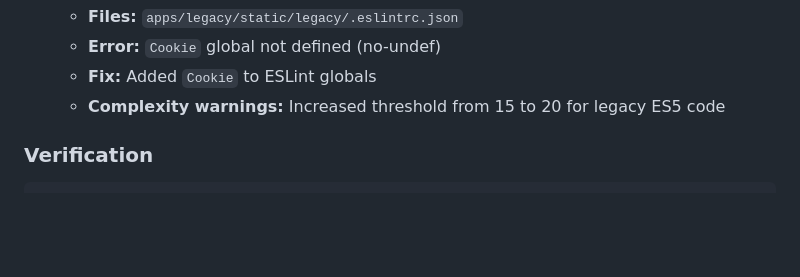
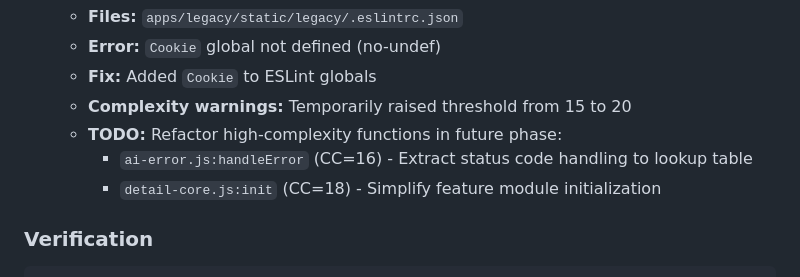
Before and after one commit to matthewdeaves/cookie, a Markdown page: plans/CODE-QUALITY-IMPROVEMENTS.md, the part around the change. Drawn GitHub-style; blank space fills up the shorter version.

Commit message:
docs: Note legacy complexity as TODO, not acceptable

```diff
--- a/plans/CODE-QUALITY-IMPROVEMENTS.md
+++ b/plans/CODE-QUALITY-IMPROVEMENTS.md
@@ -830,7 +830,10 @@ cat site/coverage/history/all.json | jq '.entries[-5:]'
   - **Files:** `apps/legacy/static/legacy/.eslintrc.json`
   - **Error:** `Cookie` global not defined (no-undef)
   - **Fix:** Added `Cookie` to ESLint globals
-  - **Complexity warnings:** Increased threshold from 15 to 20 for legacy ES5 code
+  - **Complexity warnings:** Temporarily raised threshold from 15 to 20
+  - **TODO:** Refactor high-complexity functions in future phase:
+    - `ai-error.js:handleError` (CC=16) - Extract status code handling to lookup table
+    - `detail-core.js:init` (CC=18) - Simplify feature module initialization
 
 ### Verification
 
```
